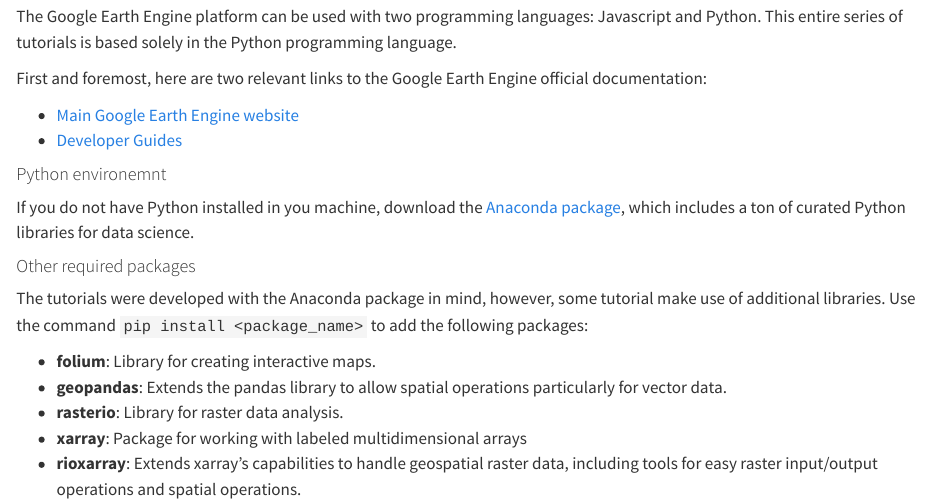
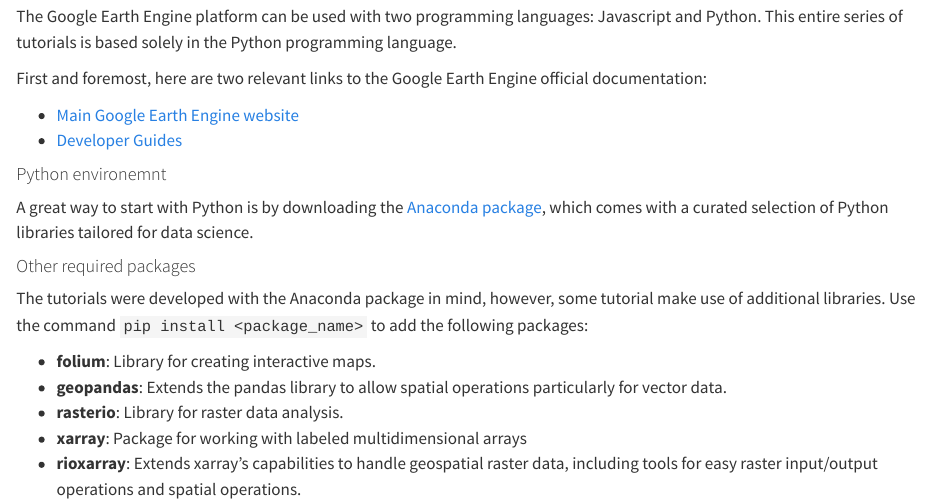
Before and after one commit to soilwater/pynotes-gee, a Quarto document (index.qmd): the page in a window 1100 px wide, from 500 px down. Rendered offline with R 4.5, knitr and Pandoc in place of Quarto, with nearby package versions.

Commit message:
Updated intro

```diff
--- a/index.qmd
+++ b/index.qmd
@@ -20,7 +20,7 @@
 
 
 #### Python environemnt
-If you do not have Python installed in you machine, download the [Anaconda package](https://www.anaconda.com/download), which includes a ton of curated Python libraries for data science.
+A great way to start with Python is by downloading the [Anaconda package](https://www.anaconda.com/download), which comes with a curated selection of Python libraries tailored for data science.
 
 #### Other required packages
 
```
Also changed, not shown: docs/search.json, 1 other file.
